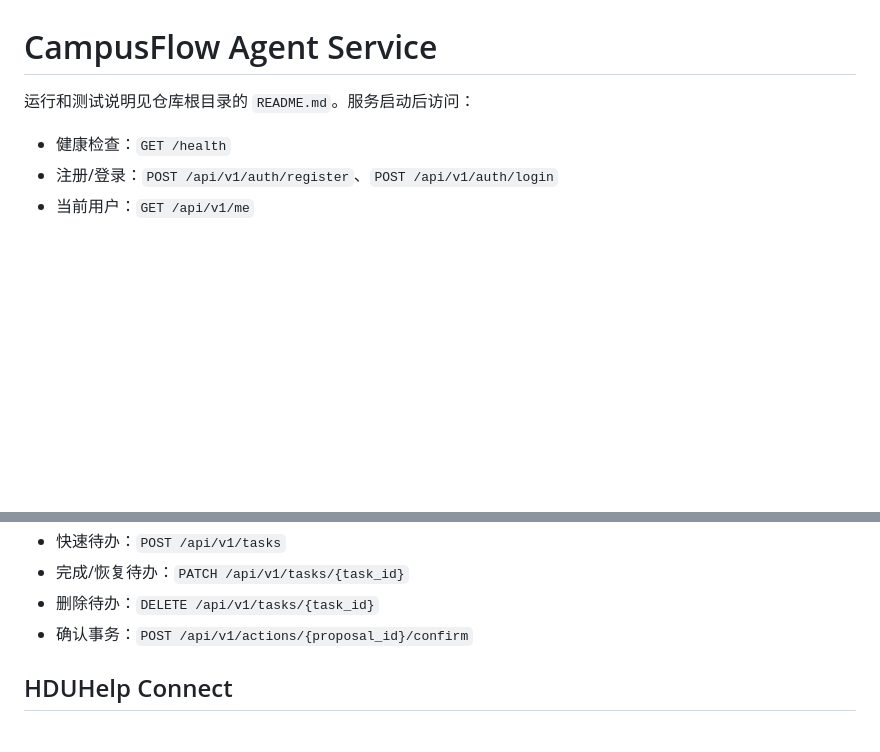
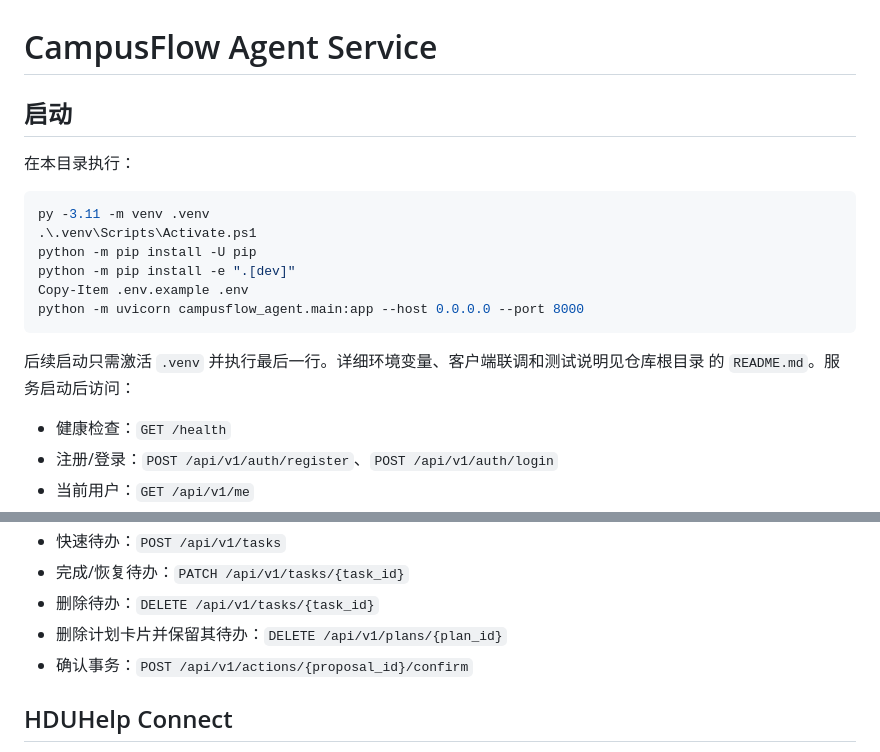
Before and after one commit to lengyu888/CampusFlow, a Markdown page: agent-service/README.md, 2 parts joined by grey strips. GitHub-like rendering; blank space fills up the shorter version.

````diff
--- a/agent-service/README.md
+++ b/agent-service/README.md
@@ -1,6 +1,20 @@
 # CampusFlow Agent Service
 
-运行和测试说明见仓库根目录的 `README.md`。服务启动后访问：
+## 启动
+
+在本目录执行：
+
+```powershell
+py -3.11 -m venv .venv
+.\.venv\Scripts\Activate.ps1
+python -m pip install -U pip
+python -m pip install -e ".[dev]"
+Copy-Item .env.example .env
+python -m uvicorn campusflow_agent.main:app --host 0.0.0.0 --port 8000
+```
+
+后续启动只需激活 `.venv` 并执行最后一行。详细环境变量、客户端联调和测试说明见仓库根目录
+的 `README.md`。服务启动后访问：
 
 - 健康检查：`GET /health`
 - 注册/登录：`POST /api/v1/auth/register`、`POST /api/v1/auth/login`
@@ -38,6 +52,7 @@
 - 快速待办：`POST /api/v1/tasks`
 - 完成/恢复待办：`PATCH /api/v1/tasks/{task_id}`
 - 删除待办：`DELETE /api/v1/tasks/{task_id}`
+- 删除计划卡片并保留其待办：`DELETE /api/v1/plans/{plan_id}`
 - 确认事务：`POST /api/v1/actions/{proposal_id}/confirm`
 
 ## HDUHelp Connect
````
Also changed, not shown: README.md (+89 -9 lines), arkui-x-client/README.md (+5 -1 lines).
